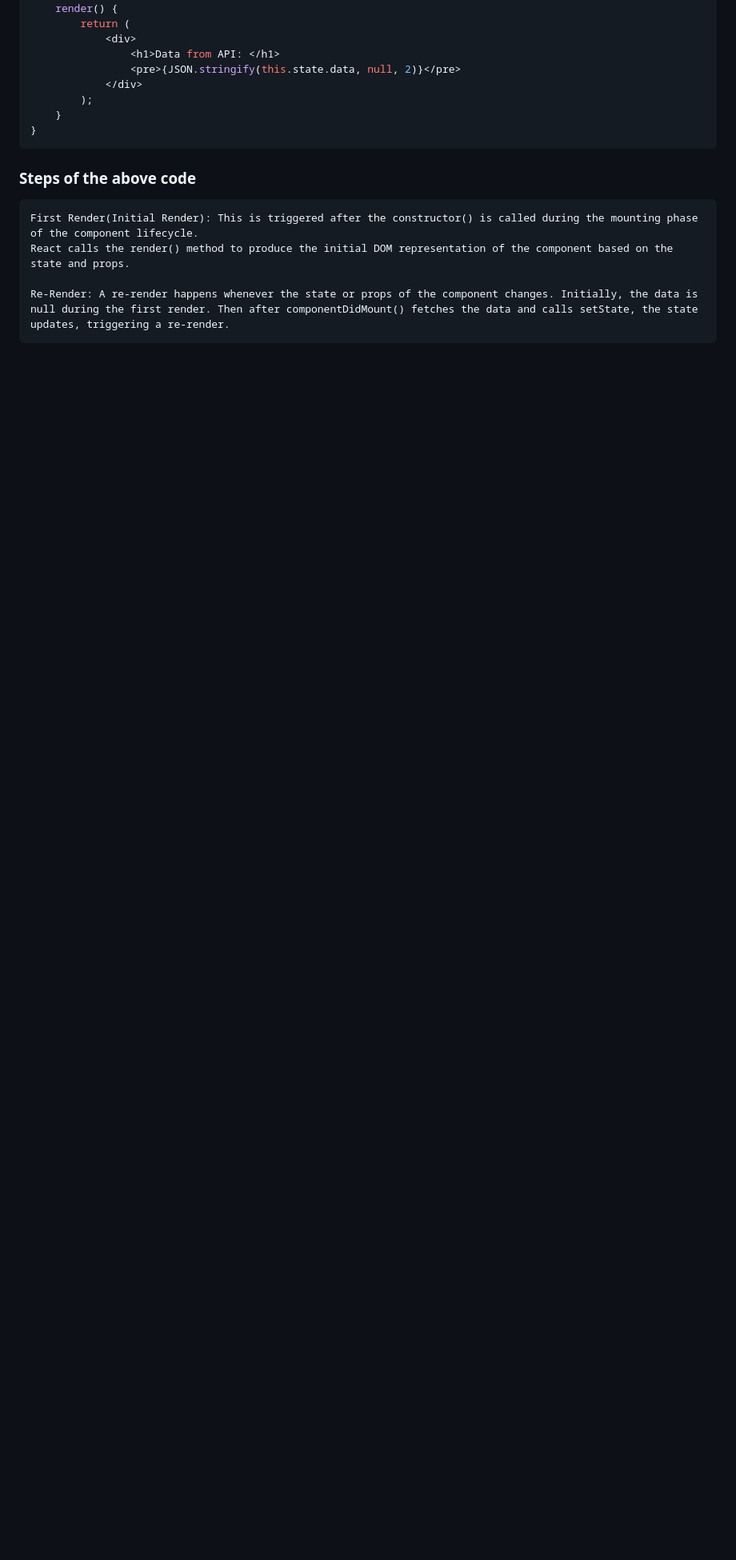
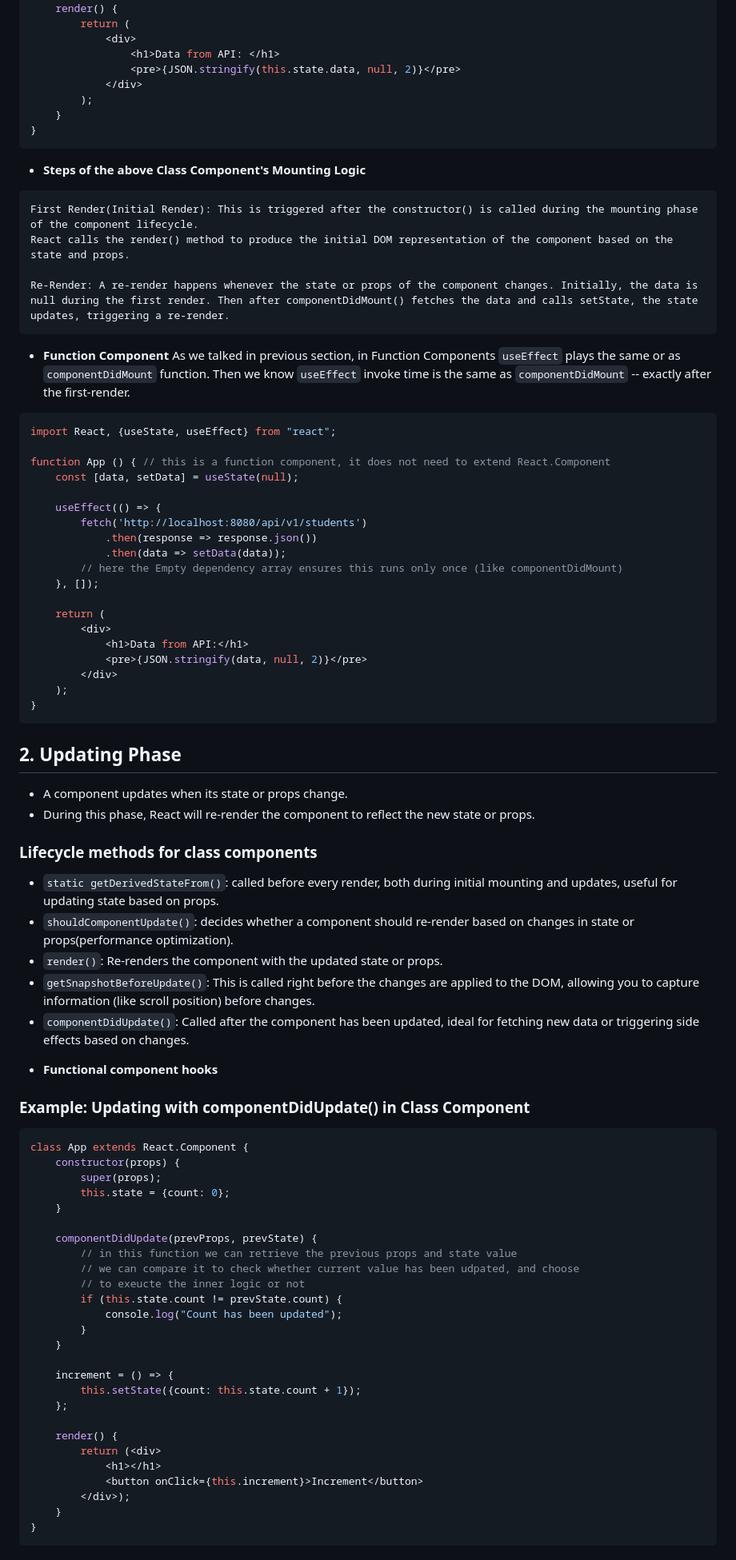
Before and after one commit to Rurutia1027/SpringBoot-Playground, a Markdown page: springboot-react-fullstack/docs/3.react-component-lifetime.md, the part around the change printed below. Shown: that part at 80% size. Rendered like a GitHub page; blank space fills up the shorter version.

````diff
--- a/springboot-react-fullstack/docs/3.react-component-lifetime.md
+++ b/springboot-react-fullstack/docs/3.react-component-lifetime.md
@@ -74,10 +74,78 @@ class App extends React.Component {
     }
 }
 ```
-### Steps of the above code
+- **Steps of the above Class Component's Mounting Logic**
 ```text
 First Render(Initial Render): This is triggered after the constructor() is called during the mounting phase of the component lifecycle.
 React calls the render() method to produce the initial DOM representation of the component based on the state and props.
 
 Re-Render: A re-render happens whenever the state or props of the component changes. Initially, the data is null during the first render. Then after componentDidMount() fetches the data and calls setState, the state updates, triggering a re-render.
 ```
+- **Function Component**
+As we talked in previous section, in Function Components `useEffect` plays the same or as `componentDidMount` function.
+Then we know `useEffect` invoke time is the same as `componentDidMount` -- exactly after the first-render.
+
+```jsx
+import React, {useState, useEffect} from "react";
+
+function App () { // this is a function component, it does not need to extend React.Component
+    const [data, setData] = useState(null);
+
+    useEffect(() => {
+        fetch('http://localhost:8080/api/v1/students')
+            .then(response => response.json())
+            .then(data => setData(data));
+        // here the Empty dependency array ensures this runs only once (like componentDidMount)
+    }, []);
+
+    return (
+        <div>
+            <h1>Data from API:</h1>
+            <pre>{JSON.stringify(data, null, 2)}</pre>
+        </div>
+    );
+}
+```
+
+## 2. Updating Phase
+* A component updates when its state or props change.
+* During this phase, React will re-render the component to reflect the new state or props.
+
+### Lifecycle methods for class components
+* `static getDerivedStateFrom()`: called before every render, both during initial mounting and updates, useful for updating state based on props.
+* `shouldComponentUpdate()`: decides whether a component should re-render based on changes in state or props(performance optimization).
+* `render()`: Re-renders the component with the updated state or props.
+* `getSnapshotBeforeUpdate()`: This is called right before the changes are applied to the DOM, allowing you to capture information (like scroll position) before changes.
+* `componentDidUpdate()`: Called after the component has been updated, ideal for fetching new data or triggering side effects based on changes.
+
+- **Functional component hooks**
+### Example: Updating with componentDidUpdate() in Class Component
+```jsx
+class App extends React.Component {
+    constructor(props) {
+        super(props);
+        this.state = {count: 0};
+    }
+
+    componentDidUpdate(prevProps, prevState) {
+        // in this function we can retrieve the previous props and state value
+        // we can compare it to check whether current value has been udpated, and choose
+        // to exeucte the inner logic or not
+        if (this.state.count != prevState.count) {
+            console.log("Count has been updated");
+        }
+    }
+
+    increment = () => {
+        this.setState({count: this.state.count + 1});
+    };
+
+    render() {
+        return (<div>
+            <h1></h1>
+            <button onClick={this.increment}>Increment</button>
+        </div>);
+    }
+}
+```
+
````
Also changed, not shown: other parts of springboot-react-fullstack/docs/3.react-component-lifetime.md (+31 -1 lines), springboot-react-fullstack/docs/5.react-use-effect.md (added, +23 -0 lines), springboot-react-fullstack/docs/6.react-dependency.md (added, +8 -0 lines).
